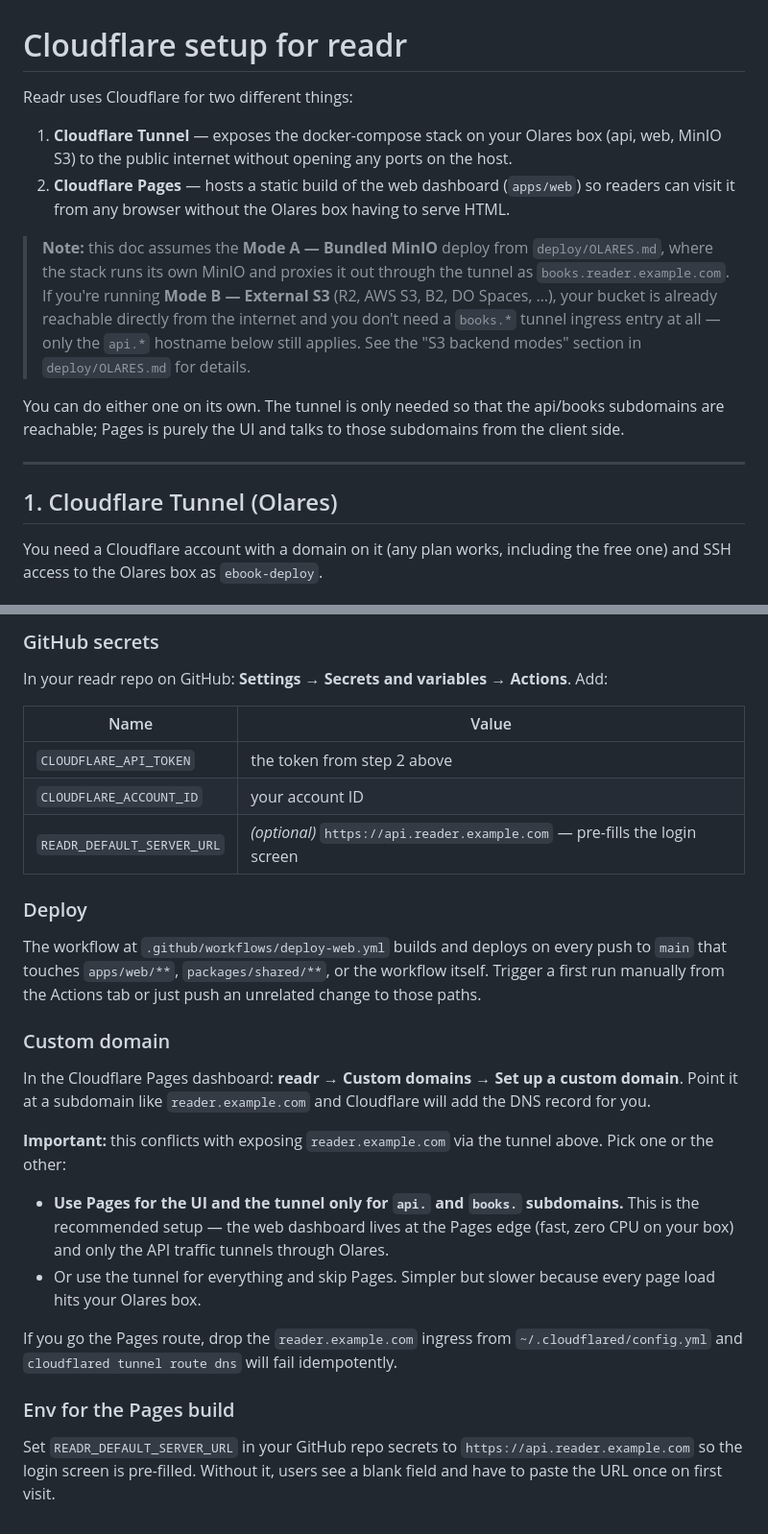
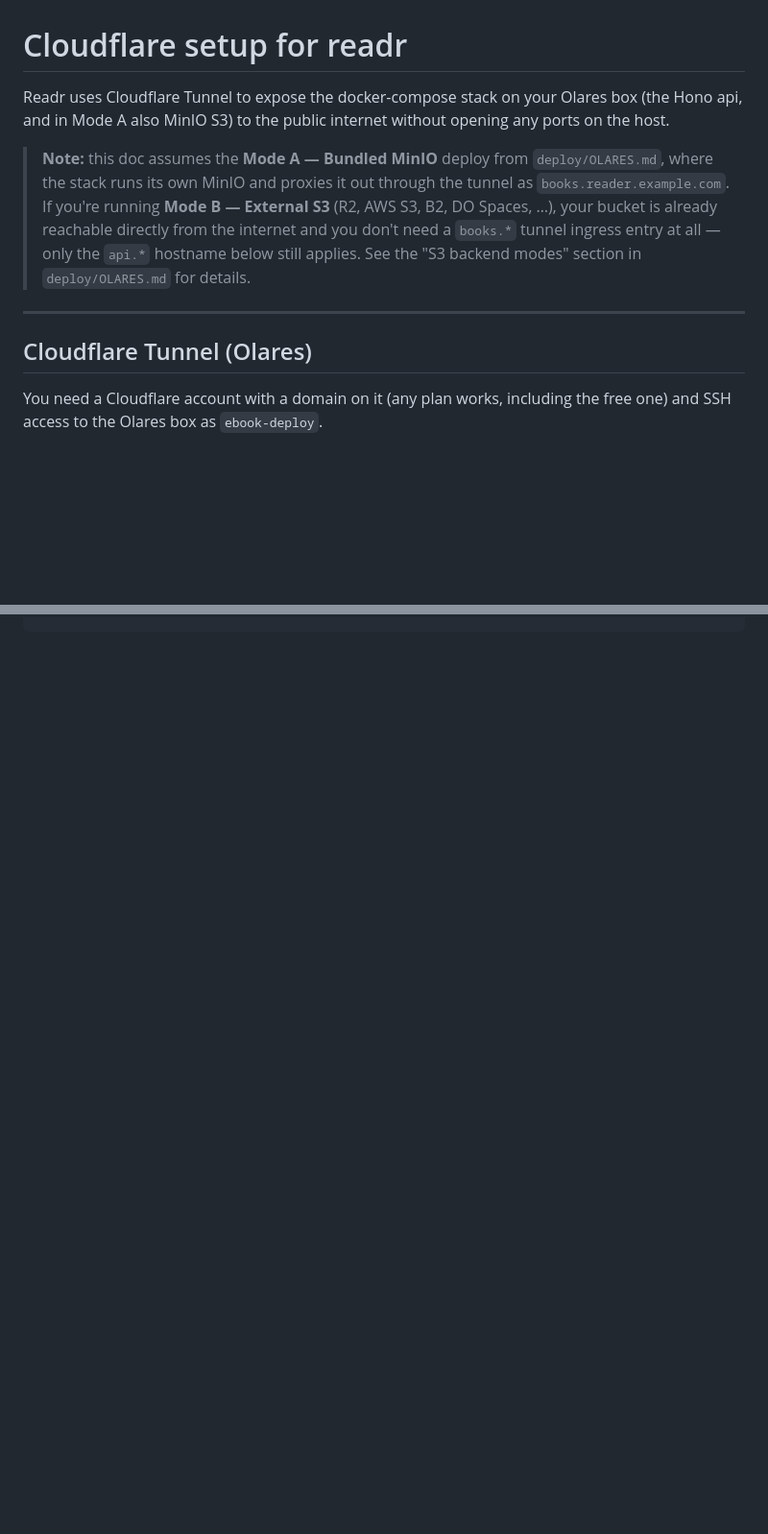
Before and after one commit to hunterchen7/readr, a Markdown page: deploy/CLOUDFLARE.md, 2 parts joined by grey strips. Shown at 96% size. Rendered like a GitHub page; blank space fills up the shorter version.

```diff
--- a/deploy/CLOUDFLARE.md
+++ b/deploy/CLOUDFLARE.md
@@ -1,13 +1,8 @@
 # Cloudflare setup for readr
 
-Readr uses Cloudflare for two different things:
-
-1. **Cloudflare Tunnel** — exposes the docker-compose stack on your
-   Olares box (api, web, MinIO S3) to the public internet without
-   opening any ports on the host.
-2. **Cloudflare Pages** — hosts a static build of the web dashboard
-   (`apps/web`) so readers can visit it from any browser without the
-   Olares box having to serve HTML.
+Readr uses Cloudflare Tunnel to expose the docker-compose stack on
+your Olares box (the Hono api, and in Mode A also MinIO S3) to the
+public internet without opening any ports on the host.
 
 > **Note:** this doc assumes the **Mode A — Bundled MinIO** deploy
 > from `deploy/OLARES.md`, where the stack runs its own MinIO and
@@ -18,13 +13,9 @@ Readr uses Cloudflare for two different things:
 > all — only the `api.*` hostname below still applies. See the
 > "S3 backend modes" section in `deploy/OLARES.md` for details.
 
-You can do either one on its own. The tunnel is only needed so that
-the api/books subdomains are reachable; Pages is purely the UI and
-talks to those subdomains from the client side.
-
 ---
 
-## 1. Cloudflare Tunnel (Olares)
+## Cloudflare Tunnel (Olares)
 
 You need a Cloudflare account with a domain on it (any plan works,
 including the free one) and SSH access to the Olares box as
@@ -138,44 +112,0 @@ own hostname, completely free and unlimited.
-### GitHub secrets
-
-In your readr repo on GitHub: **Settings → Secrets and variables →
-Actions**. Add:
-
-| Name                          | Value                                 |
-| ----------------------------- | ------------------------------------- |
-| `CLOUDFLARE_API_TOKEN`        | the token from step 2 above           |
-| `CLOUDFLARE_ACCOUNT_ID`       | your account ID                       |
-| `READR_DEFAULT_SERVER_URL`    | *(optional)* `https://api.reader.example.com` — pre-fills the login screen |
-
-### Deploy
-
-The workflow at `.github/workflows/deploy-web.yml` builds and deploys
-on every push to `main` that touches `apps/web/**`, `packages/shared/**`,
-or the workflow itself. Trigger a first run manually from the Actions
-tab or just push an unrelated change to those paths.
-
-### Custom domain
-
-In the Cloudflare Pages dashboard: **readr → Custom domains → Set up
-a custom domain**. Point it at a subdomain like `reader.example.com`
-and Cloudflare will add the DNS record for you.
-
-**Important:** this conflicts with exposing `reader.example.com` via
-the tunnel above. Pick one or the other:
-
-- **Use Pages for the UI and the tunnel only for `api.` and `books.`
-  subdomains.** This is the recommended setup — the web dashboard
-  lives at the Pages edge (fast, zero CPU on your box) and only the
-  API traffic tunnels through Olares.
-- Or use the tunnel for everything and skip Pages. Simpler but slower
-  because every page load hits your Olares box.
-
-If you go the Pages route, drop the `reader.example.com` ingress
-from `~/.cloudflared/config.yml` and `cloudflared tunnel route dns`
-will fail idempotently.
-
-### Env for the Pages build
-
-Set `READR_DEFAULT_SERVER_URL` in your GitHub repo secrets to
-`https://api.reader.example.com` so the login screen is pre-filled.
-Without it, users see a blank field and have to paste the URL once
-on first visit.
```
Also changed, not shown: other parts of deploy/CLOUDFLARE.md (+15 -31 lines), deploy/OLARES.md (+45 -22 lines), ebook-reader-architecture.md (+62 -24 lines).
